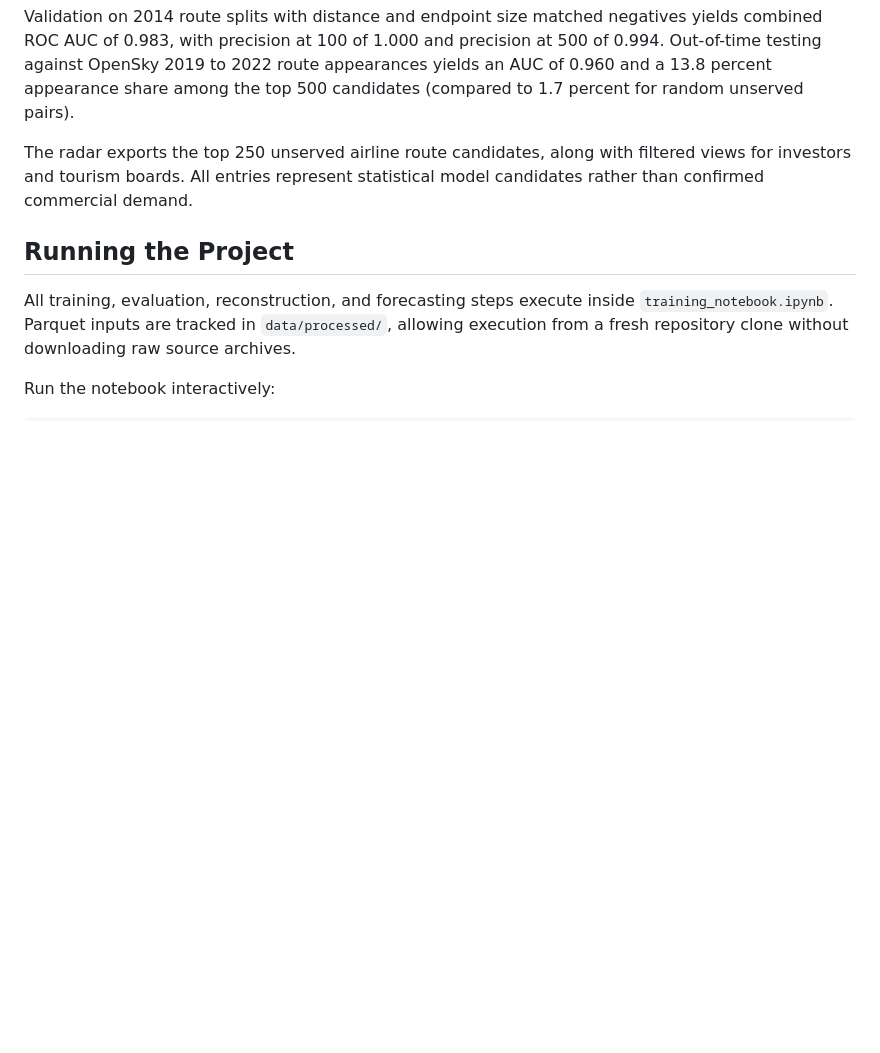
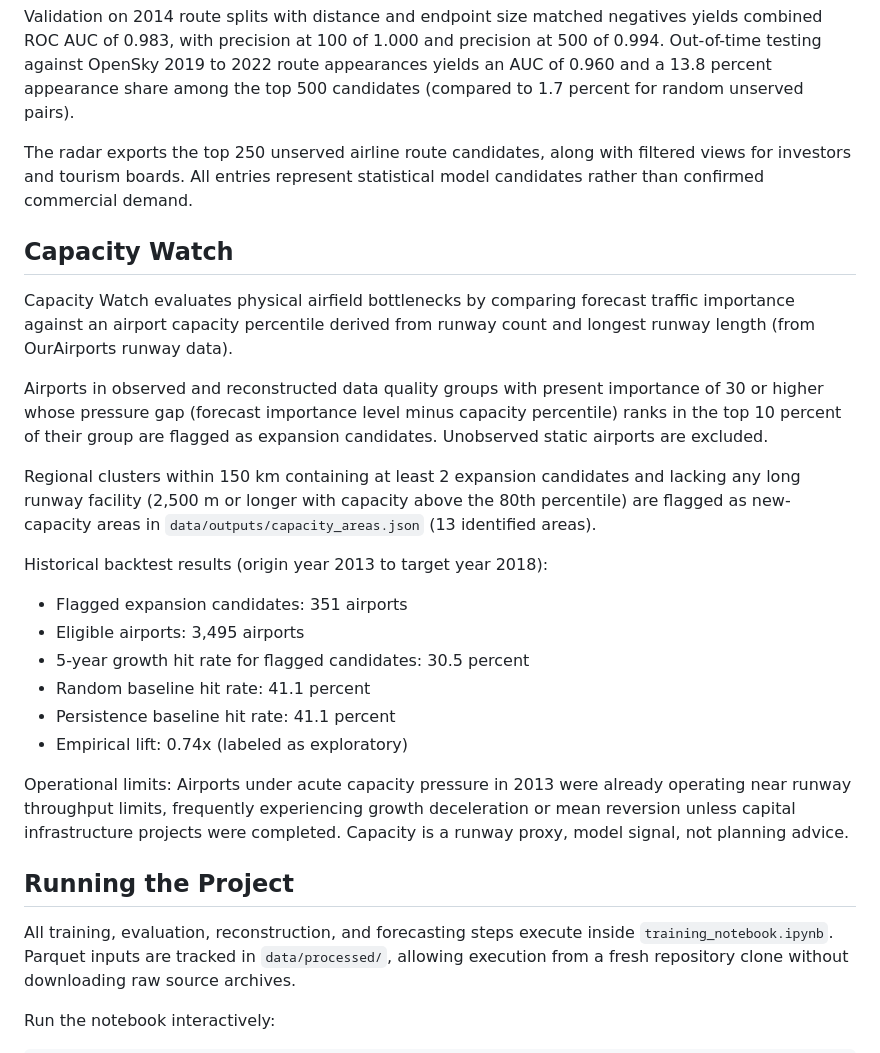
Before and after one commit to park-bit/skyline-index, a Markdown page: README.md, the part around the change. Drawn GitHub-style; blank space fills up the shorter version.

Commit message:
document capacity watch definitions, limits, and backtest results

```diff
--- a/README.md
+++ b/README.md
@@ -110,6 +110,25 @@ Validation on 2014 route splits with distance and endpoint size matched negative
 
 The radar exports the top 250 unserved airline route candidates, along with filtered views for investors and tourism boards. All entries represent statistical model candidates rather than confirmed commercial demand.
 
+## Capacity Watch
+
+Capacity Watch evaluates physical airfield bottlenecks by comparing forecast traffic importance against an airport capacity percentile derived from runway count and longest runway length (from OurAirports runway data).
+
+Airports in observed and reconstructed data quality groups with present importance of 30 or higher whose pressure gap (forecast importance level minus capacity percentile) ranks in the top 10 percent of their group are flagged as expansion candidates. Unobserved static airports are excluded.
+
+Regional clusters within 150 km containing at least 2 expansion candidates and lacking any long runway facility (2,500 m or longer with capacity above the 80th percentile) are flagged as new-capacity areas in `data/outputs/capacity_areas.json` (13 identified areas).
+
+Historical backtest results (origin year 2013 to target year 2018):
+- Flagged expansion candidates: 351 airports
+- Eligible airports: 3,495 airports
+- 5-year growth hit rate for flagged candidates: 30.5 percent
+- Random baseline hit rate: 41.1 percent
+- Persistence baseline hit rate: 41.1 percent
+- Empirical lift: 0.74x (labeled as exploratory)
+
+Operational limits:
+Airports under acute capacity pressure in 2013 were already operating near runway throughput limits, frequently experiencing growth deceleration or mean reversion unless capital infrastructure projects were completed. Capacity is a runway proxy, model signal, not planning advice.
+
 ## Running the Project
 
 All training, evaluation, reconstruction, and forecasting steps execute inside `training_notebook.ipynb`. Parquet inputs are tracked in `data/processed/`, allowing execution from a fresh repository clone without downloading raw source archives.
```
